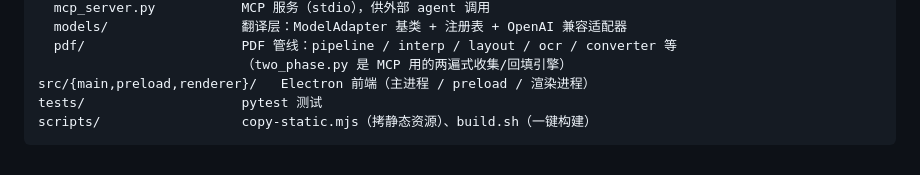
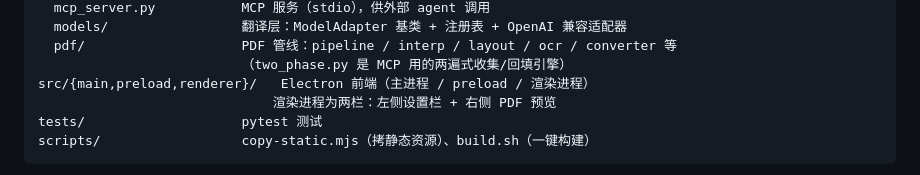
Before and after one commit to jk-uzi/pdfxlate, a Markdown page: AGENTS.md, the part around the change. GitHub-like rendering.

Commit message:
docs: note the two-pane renderer layout in AGENTS.md

````diff
--- a/AGENTS.md
+++ b/AGENTS.md
@@ -33,6 +33,7 @@ python/pdfxlate/          Python 核心
   pdf/                    PDF 管线：pipeline / interp / layout / ocr / converter 等
                           （two_phase.py 是 MCP 用的两遍式收集/回填引擎）
 src/{main,preload,renderer}/   Electron 前端（主进程 / preload / 渲染进程）
+                              渲染进程为两栏：左侧设置栏 + 右侧 PDF 预览
 tests/                    pytest 测试
 scripts/                  copy-static.mjs（拷静态资源）、build.sh（一键构建）
 ```
````
